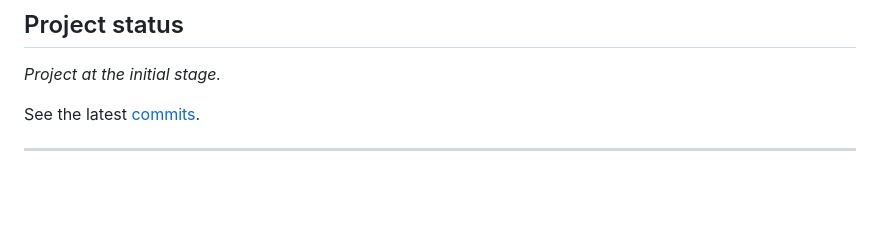
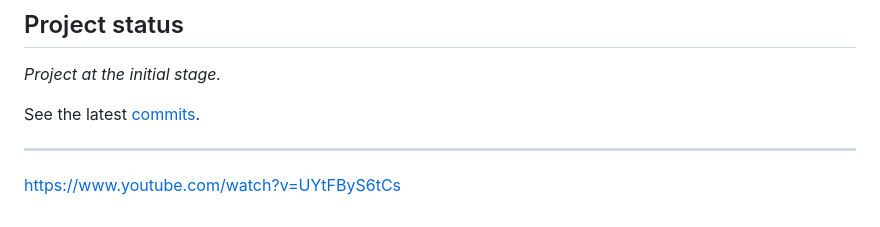
Before and after one commit to teratron/metaexpert, a Markdown page: README.md, the part around the change. Drawn GitHub-style; blank space fills up the shorter version.

```diff
--- a/README.md
+++ b/README.md
@@ -112,3 +112,5 @@ _Project at the initial stage._
 See the latest [commits](https://github.com/teratron/metaexpert/commits/master).
 
 ---
+
+https://www.youtube.com/watch?v=UYtFByS6tCs
```
